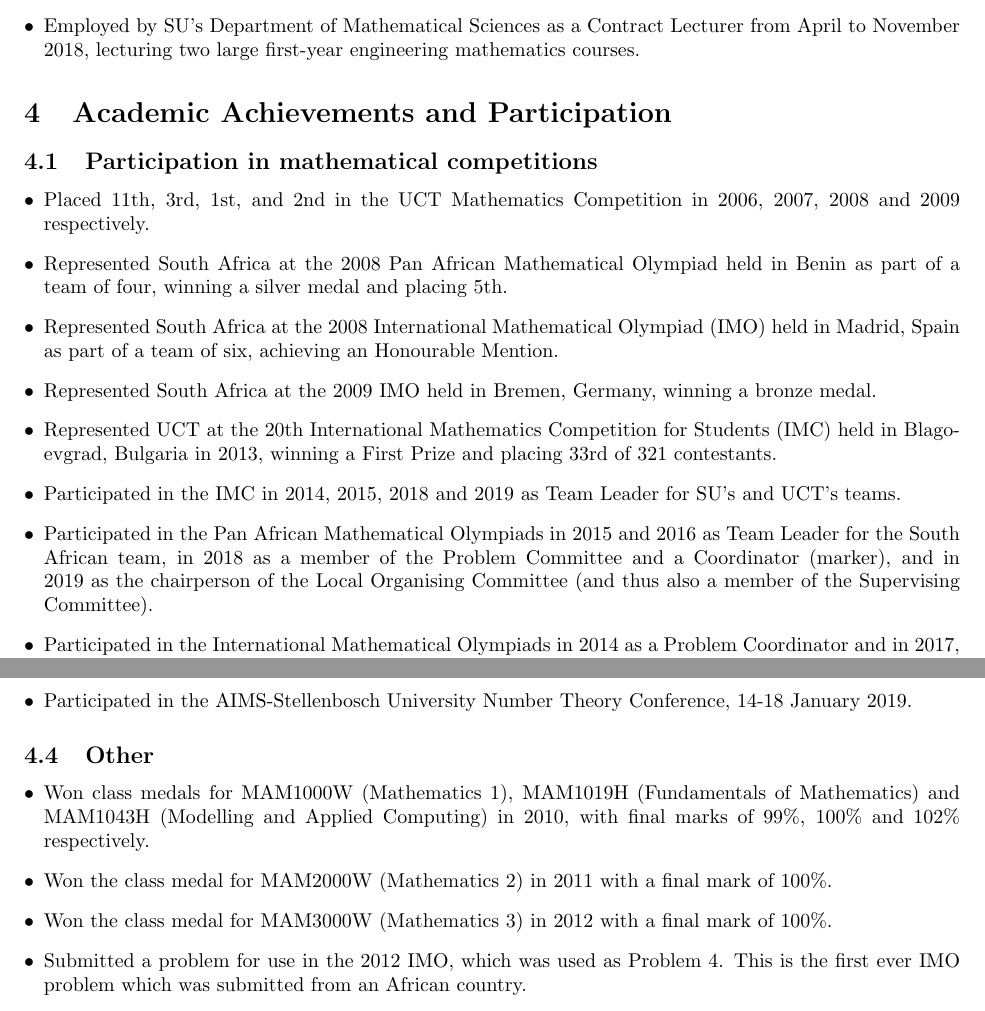
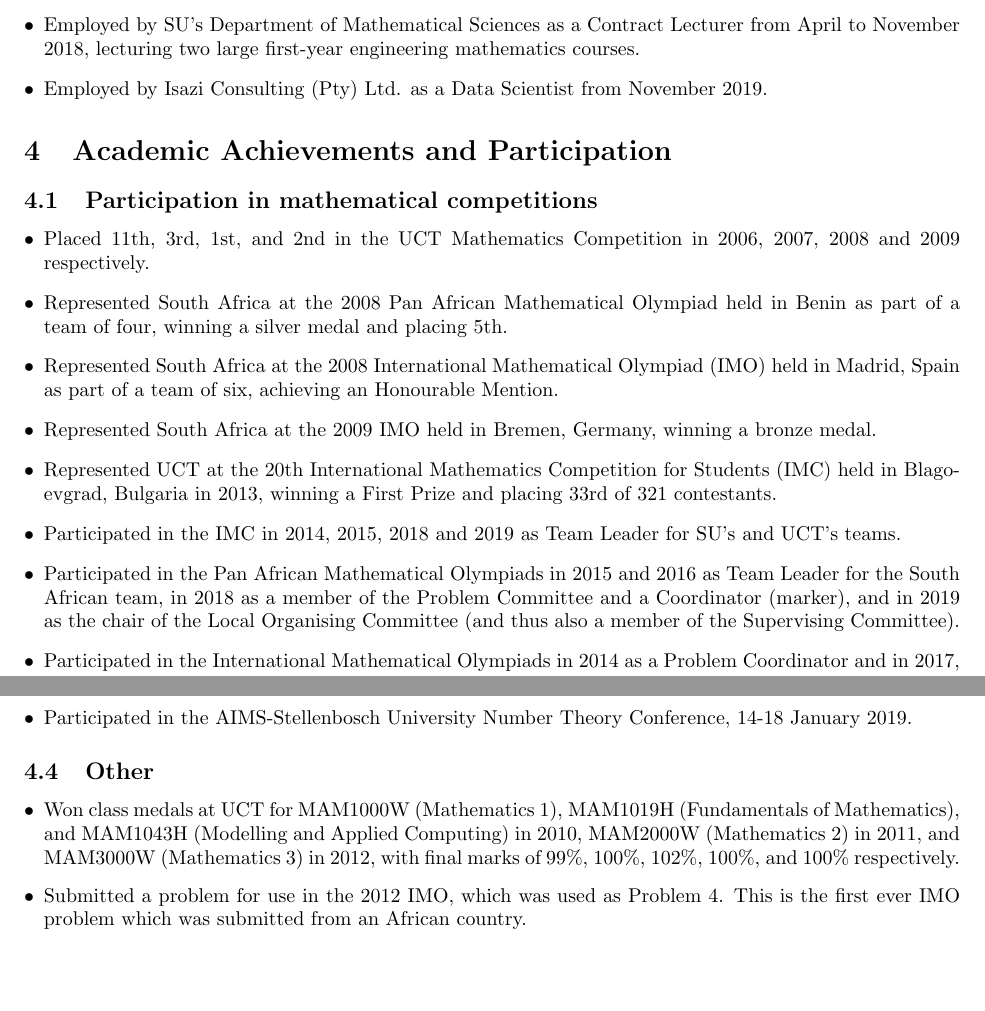
Before and after one commit to Bakerbakura/CV, a LaTeX CV (CV.tex): two parts of pages 2 and 3 of 4, joined at a grey line, cut so that both start at the same text, the shorter picture padded with empty space. Compiled offline with pdfLaTeX.

Commit message:
Updates and optimisations to CV

```diff
--- a/CV.tex
+++ b/CV.tex
@@ -90,6 +90,7 @@
 	\item Employed by \href{https://www.standardbank.co.za/}{The Standard Bank of South Africa} as a Data Analyst from February to October 2016.
 	\item Employed by \href{http://www.isaziconsulting.co.za}{Isazi Consulting (Pty) Ltd.} as a Data Scientist from November 2016 to January 2018.
 	\item Employed by SU's \href{http://www.sun.ac.za/english/faculty/science/Mathematics}{Department of Mathematical Sciences} as a Contract Lecturer from April to November 2018, lecturing two large first-year engineering mathematics courses.
+	\item Employed by \href{http://www.isaziconsulting.co.za}{Isazi Consulting (Pty) Ltd.} as a Data Scientist from November 2019.
 \end{itemize}
 
 
@@ -103,7 +104,7 @@
 	\item Represented South Africa at the \href{http://www.imo-official.org/year_info.aspx?year=2009}{2009 IMO} held in Bremen, Germany, winning a bronze medal.
 	\item Represented UCT at the \href{http://www.imc-math.org.uk/index.php?year=2013}{20th International Mathematics Competition for Students} (IMC) held in Blagoevgrad, Bulgaria in 2013, winning a First Prize and placing 33rd of 321 contestants.
 	\item Participated in the IMC in 2014, 2015, 2018 and 2019 as Team Leader for SU's and UCT's teams.
-	\item Participated in the Pan African Mathematical Olympiads in 2015 and 2016 as Team Leader for the South African team, in 2018 as a member of the Problem Committee and a Coordinator (marker), and in 2019 as the chairperson of the Local Organising Committee (and thus also a member of the Supervising Committee).
+	\item Participated in the Pan African Mathematical Olympiads in 2015 and 2016 as Team Leader for the South African team, in 2018 as a member of the Problem Committee and a Coordinator (marker), and in 2019 as the chair of the Local Organising Committee (and thus also a member of the Supervising Committee).
 	\item Participated in the International Mathematical Olympiads in 2014 as a Problem Coordinator and in 2017, 2018 and 2019 as Team Leader for the South African team.
 \end{itemize}
 
@@ -135,9 +136,7 @@
 
 \subsection{Other}
 \begin{itemize}
-	\item Won class medals for MAM1000W (Mathematics 1), MAM1019H (Fundamentals of Mathematics) and MAM1043H (Modelling and Applied Computing) in 2010, with final marks of 99\%, 100\% and 102\% respectively.
-	\item Won the class medal for MAM2000W (Mathematics 2) in 2011 with a final mark of 100\%.
-	\item Won the class medal for MAM3000W (Mathematics 3) in 2012 with a final mark of 100\%.
+	\item Won class medals at UCT for MAM1000W (Mathematics 1), MAM1019H (Fundamentals of Mathematics), and MAM1043H (Modelling and Applied Computing) in 2010, MAM2000W (Mathematics 2) in 2011, and MAM3000W (Mathematics 3) in 2012, with final marks of 99\%, 100\%, 102\%, 100\%, and 100\% respectively.
 	\item Submitted a problem for use in the 2012 IMO, which was used as Problem 4. This is the first ever IMO problem which was submitted from an African country.
 	\item Submitted a problem for use in the 2019 IMO, which was used as Problem 1. This is the third ever IMO problem which was submitted from an African country.
 	\item Received the S2A3 medal in 2015 from the \href{http://s2a3.org.za/joomla/index.php}{Southern African Association for the Advancement of Science} for the best MSc thesis at Stellenbosch University for that year.
```
Also changed, not shown: CV.pdf, CV.tex (3 more changed lines), 1 other file.
